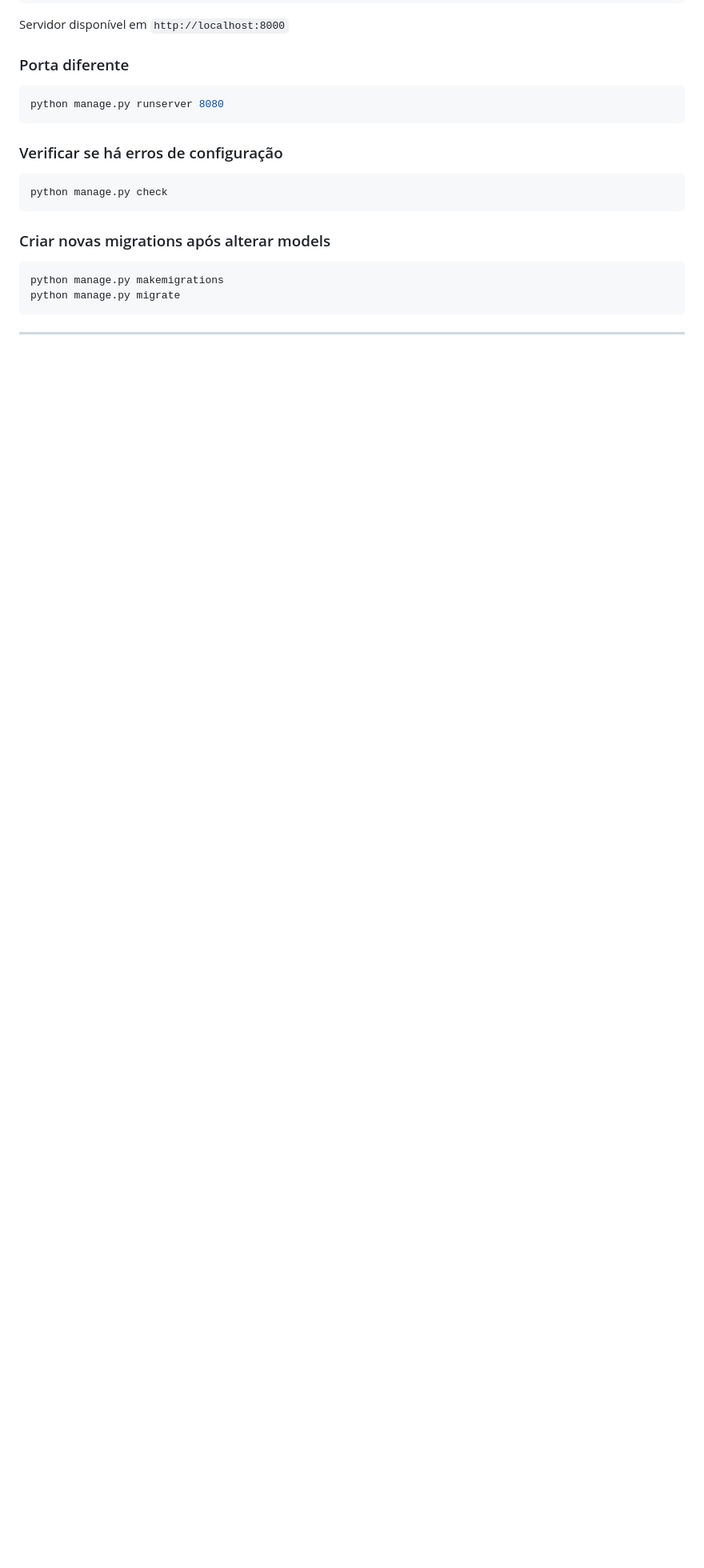
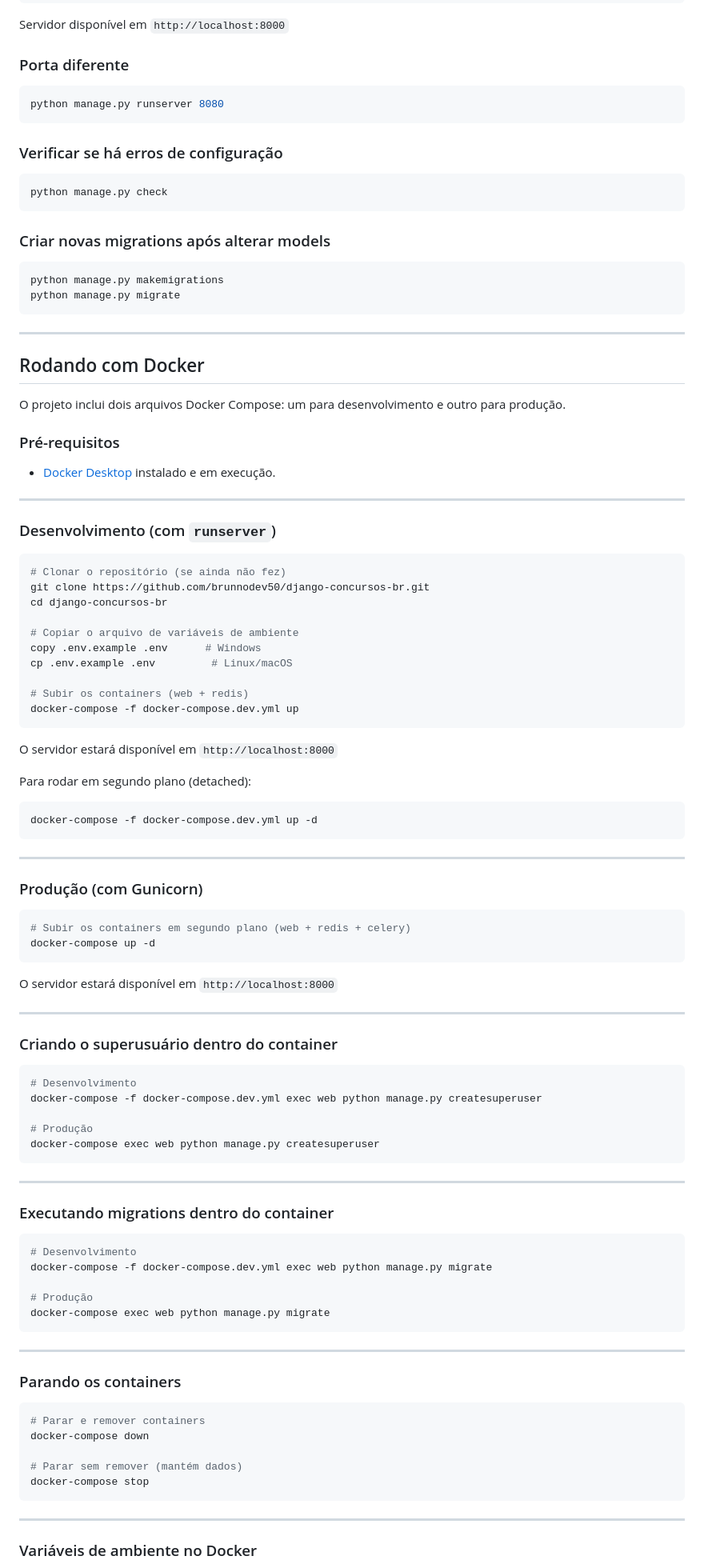
Before and after one commit to brunnodev50/django-concursos-br, a Markdown page: README.md, the part around one of its changes. Shown at 80% size. Drawn GitHub-style; blank space fills up the shorter version.

Commit message:
docs: adiciona secao Rodando com Docker no README

````diff
--- a/README.md
+++ b/README.md
@@ -683,3 +684,87 @@ python manage.py migrate
 
 ---
 
+## Rodando com Docker
+
+O projeto inclui dois arquivos Docker Compose: um para desenvolvimento e outro para produção.
+
+### Pré-requisitos
+
+- [Docker Desktop](https://www.docker.com/products/docker-desktop/) instalado e em execução.
+
+---
+
+### Desenvolvimento (com `runserver`)
+
+```bash
+# Clonar o repositório (se ainda não fez)
+git clone https://github.com/brunnodev50/django-concursos-br.git
+cd django-concursos-br
+
+# Copiar o arquivo de variáveis de ambiente
+copy .env.example .env      # Windows
+cp .env.example .env         # Linux/macOS
+
+# Subir os containers (web + redis)
+docker-compose -f docker-compose.dev.yml up
+```
+
+O servidor estará disponível em `http://localhost:8000`
+
+Para rodar em segundo plano (detached):
+
+```bash
+docker-compose -f docker-compose.dev.yml up -d
+```
+
+---
+
+### Produção (com Gunicorn)
+
+```bash
+# Subir os containers em segundo plano (web + redis + celery)
+docker-compose up -d
+```
+
+O servidor estará disponível em `http://localhost:8000`
+
+---
+
+### Criando o superusuário dentro do container
+
+```bash
+# Desenvolvimento
+docker-compose -f docker-compose.dev.yml exec web python manage.py createsuperuser
+
+# Produção
+docker-compose exec web python manage.py createsuperuser
+```
+
+---
+
+### Executando migrations dentro do container
+
+```bash
+# Desenvolvimento
+docker-compose -f docker-compose.dev.yml exec web python manage.py migrate
+
+# Produção
+docker-compose exec web python manage.py migrate
+```
+
+---
+
+### Parando os containers
+
+```bash
+# Parar e remover containers
+docker-compose down
+
+# Parar sem remover (mantém dados)
+docker-compose stop
+```
+
+---
+
+### Variáveis de ambiente no Docker
+
````
Also changed, not shown: other parts of README.md (+18 -7 lines).
